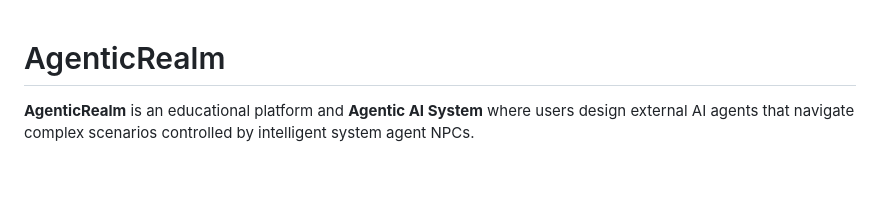
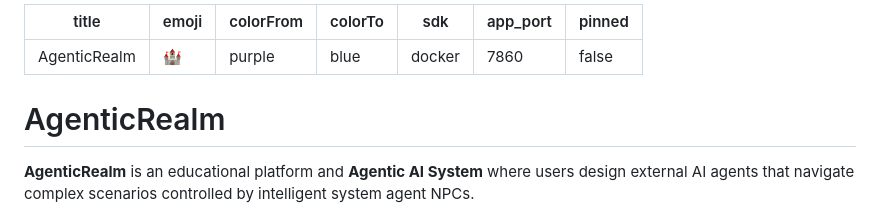
Before and after one commit to d-andres/AgenticRealm, a Markdown page: README.md, the part around the change. Drawn GitHub-style; blank space fills up the shorter version.

Commit message:
feat(deploy): add HF Spaces metadata block to README

```diff
--- a/README.md
+++ b/README.md
@@ -1,3 +1,13 @@
+---
+title: AgenticRealm
+emoji: 🏰
+colorFrom: purple
+colorTo: blue
+sdk: docker
+app_port: 7860
+pinned: false
+---
+
 # AgenticRealm
 
 **AgenticRealm** is an educational platform and **Agentic AI System** where users design external AI agents that navigate complex scenarios controlled by intelligent system agent NPCs.
```
